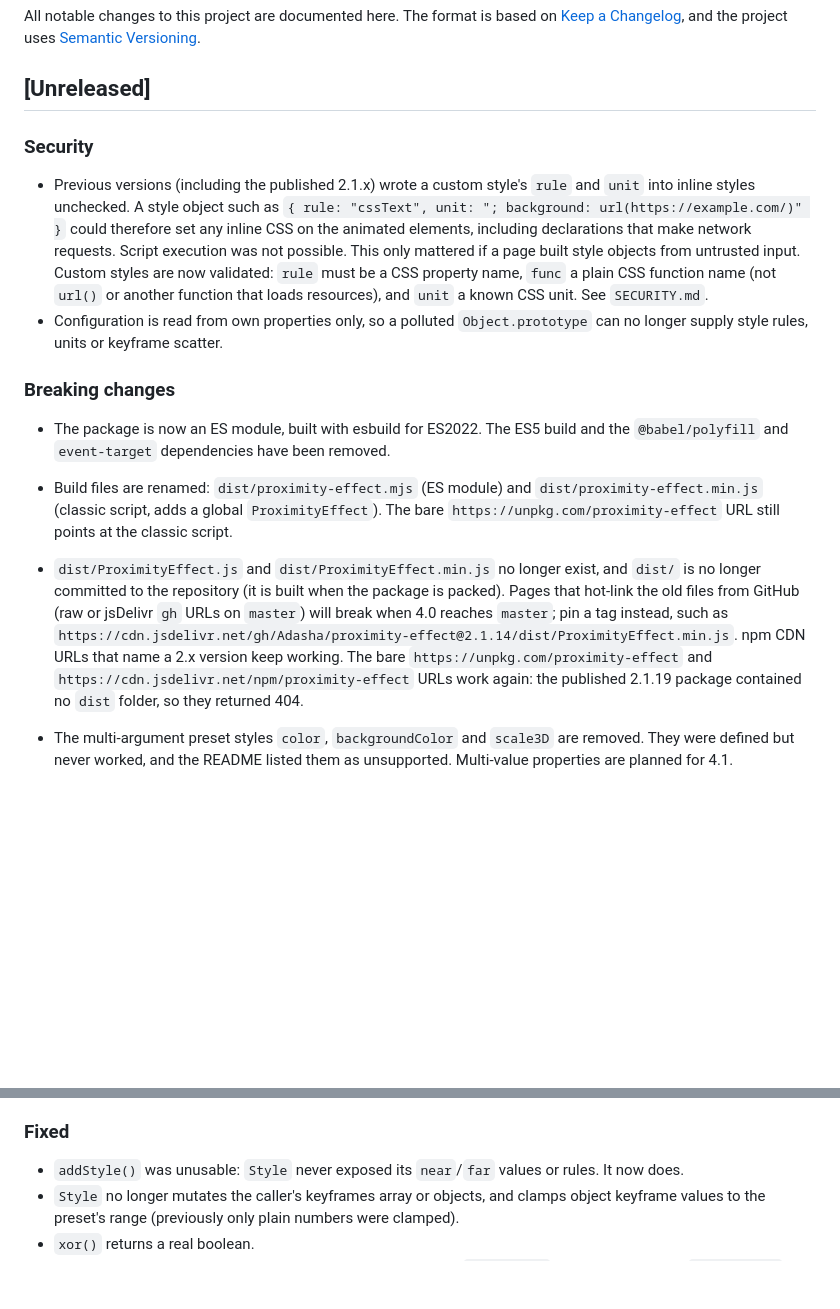
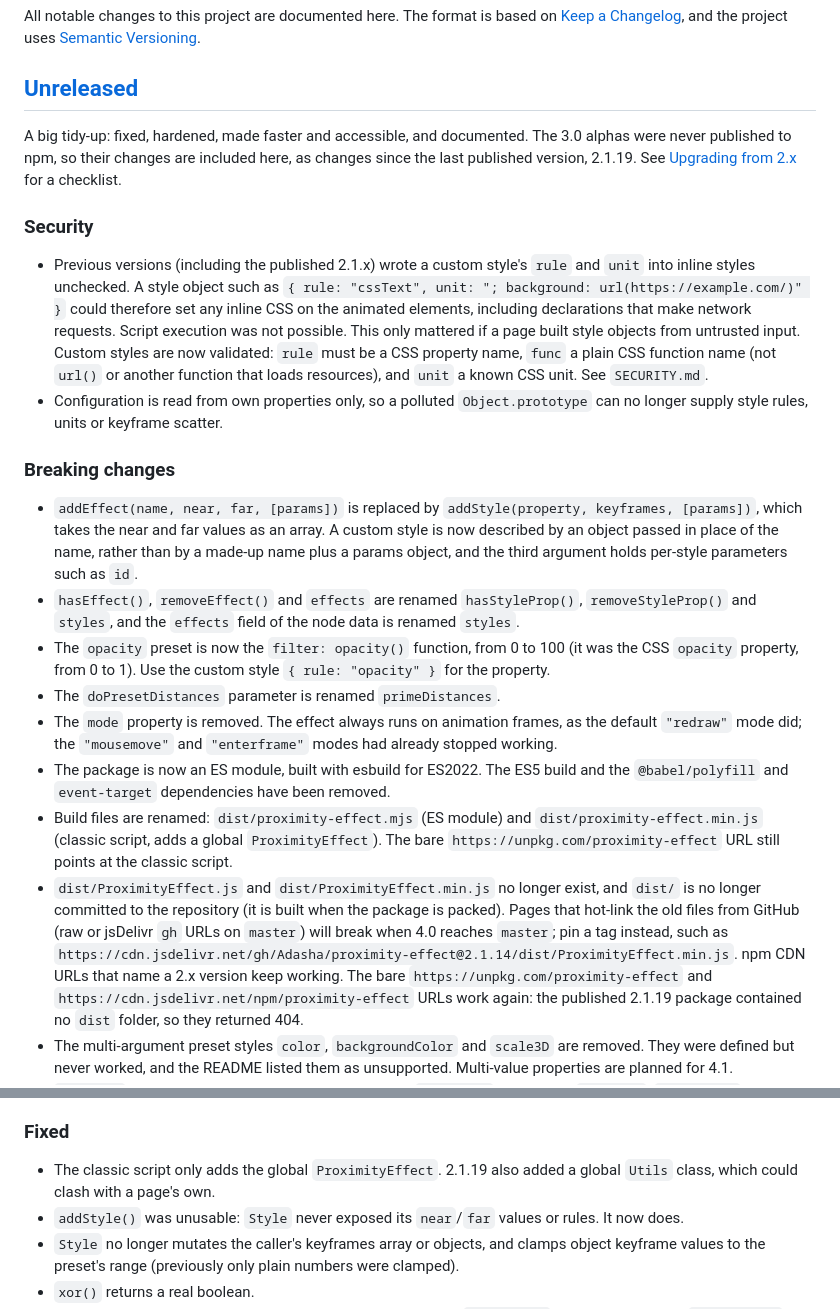
Before and after one commit to Adasha/proximity-effect, a Markdown page: CHANGELOG.md, 2 parts joined by grey strips. Rendered like a GitHub page; blank space fills up the shorter version.

```diff
--- a/CHANGELOG.md
+++ b/CHANGELOG.md
@@ -3,6 +3,8 @@
 All notable changes to this project are documented here. The format is based on [Keep a Changelog](https://keepachangelog.com/en/1.1.0/), and the project uses [Semantic Versioning](https://semver.org/).
 
 ## [Unreleased]
+
+A big tidy-up: fixed, hardened, made faster and accessible, and documented. The 3.0 alphas were never published to npm, so their changes are included here, as changes since the last published version, 2.1.19. See [Upgrading from 2.x](#upgrading-from-2x) for a checklist.
 
 ### Security
 
@@ -11,10 +13,14 @@ All notable changes to this project are documented here. The format is based on
 
 ### Breaking changes
 
+- `addEffect(name, near, far, [params])` is replaced by `addStyle(property, keyframes, [params])`, which takes the near and far values as an array. A custom style is now described by an object passed in place of the name, rather than by a made-up name plus a params object, and the third argument holds per-style parameters such as `id`.
+- `hasEffect()`, `removeEffect()` and `effects` are renamed `hasStyleProp()`, `removeStyleProp()` and `styles`, and the `effects` field of the node data is renamed `styles`.
+- The `opacity` preset is now the `filter: opacity()` function, from 0 to 100 (it was the CSS `opacity` property, from 0 to 1). Use the custom style `{ rule: "opacity" }` for the property.
+- The `doPresetDistances` parameter is renamed `primeDistances`.
+- The `mode` property is removed. The effect always runs on animation frames, as the default `"redraw"` mode did; the `"mousemove"` and `"enterframe"` modes had already stopped working.
 - The package is now an ES module, built with esbuild for ES2022. The ES5 build and the `@babel/polyfill` and `event-target` dependencies have been removed.
 - Build files are renamed: `dist/proximity-effect.mjs` (ES module) and `dist/proximity-effect.min.js` (classic script, adds a global `ProximityEffect`). The bare `https://unpkg.com/proximity-effect` URL still points at the classic script.
 - `dist/ProximityEffect.js` and `dist/ProximityEffect.min.js` no longer exist, and `dist/` is no longer committed to the repository (it is built when the package is packed). Pages that hot-link the old files from GitHub (raw or jsDelivr `gh` URLs on `master`) will break when 4.0 reaches `master`; pin a tag instead, such as `https://cdn.jsdelivr.net/gh/Adasha/proximity-effect@2.1.14/dist/ProximityEffect.min.js`. npm CDN URLs that name a 2.x version keep working. The bare `https://unpkg.com/proximity-effect` and `https://cdn.jsdelivr.net/npm/proximity-effect` URLs work again: the published 2.1.19 package contained no `dist` folder, so they returned 404.
-
 - The multi-argument preset styles `color`, `backgroundColor` and `scale3D` are removed. They were defined but never worked, and the README listed them as unsupported. Multi-value properties are planned for 4.1.
 - `random()` and the jitter and scatter methods are now `"uniform"` (default) or `"normal"`; `"gaussian"` is accepted as an alias. Any other method name throws a `RangeError` instead of silently falling back to uniform.
 - `constrain()` throws a `TypeError` for non-numbers instead of returning `NaN`.
@@ -50,6 +56,7 @@ All notable changes to this project are documented here. The format is based on
 
 ### Fixed
 
+- The classic script only adds the global `ProximityEffect`. 2.1.19 also added a global `Utils` class, which could clash with a page's own.
 - `addStyle()` was unusable: `Style` never exposed its `near`/`far` values or rules. It now does.
 - `Style` no longer mutates the caller's keyframes array or objects, and clamps object keyframe values to the preset's range (previously only plain numbers were clamped).
 - `xor()` returns a real boolean.
```
Also changed, not shown: other parts of CHANGELOG.md (+35 -0 lines).
